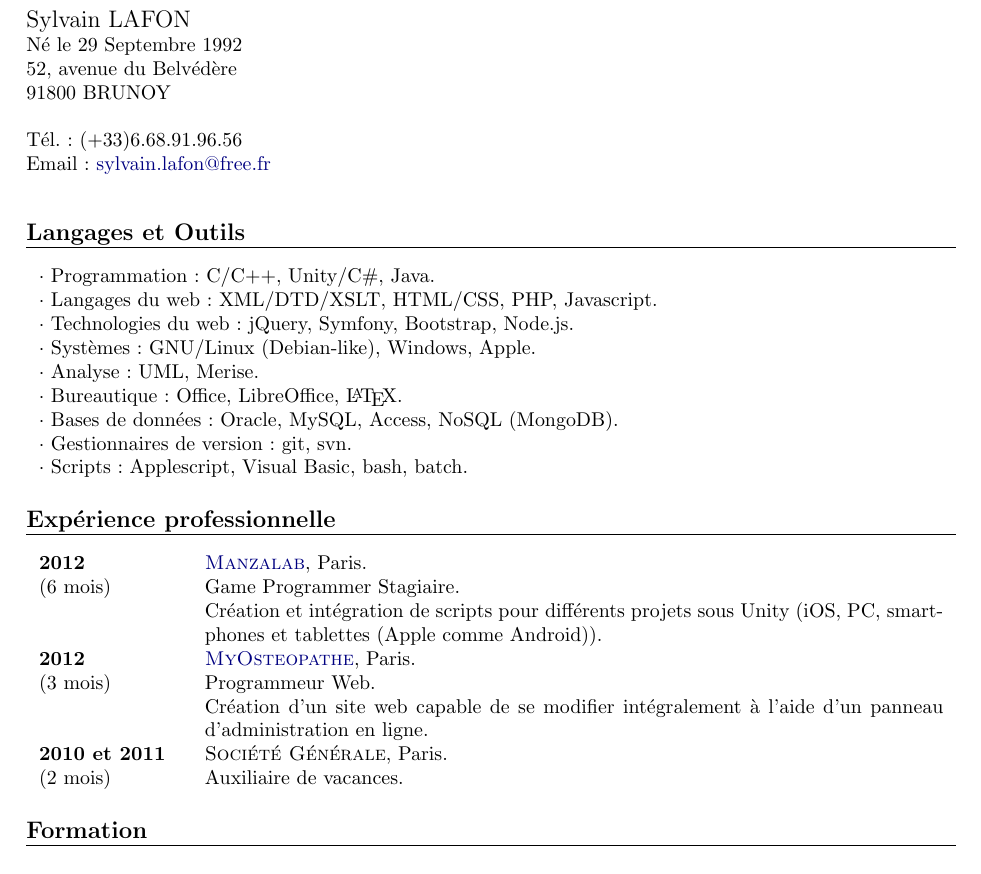
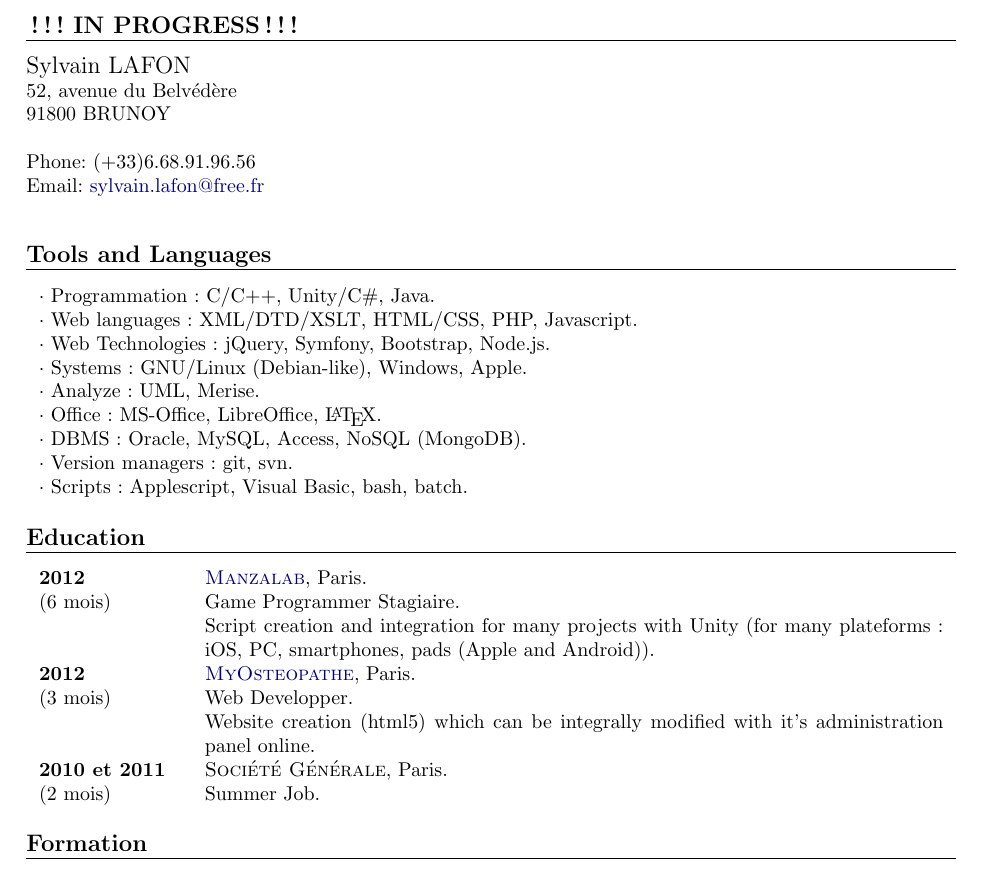
Before and after one commit to sylafrs/CV, a LaTeX CV (UK/CV.tex): part of the page, cut at the place of the change. Compiled offline with pdfLaTeX.

Commit message:
in progress

```diff
--- a/UK/CV.tex
+++ b/UK/CV.tex
@@ -4,7 +4,7 @@
 \usepackage[utf8]{inputenc}
 %\usepackage[T1]{fontenc}
 
-\Language{francais}
+\Language{english}
 
 \hypersetup{
 	pdfauthor   = {Sylvain LAFON},
@@ -30,54 +30,56 @@
 
 \begin{document}
 
+\begin{section}{!!! IN PROGRESS !!!}
+\end{section}
+
 \begin{heading}
 	\Name{Sylvain LAFON}
 	\Address{52, avenue du Belvédère\\
 		91800 BRUNOY\\}
 	\Telephone{(+33)6.68.91.96.56}
 	\Email{sylvain.lafon@free.fr}
-	\DateOfBirth{29 Septembre 1992\\}
+	%\DateOfBirth{September, 29th 1992\\}
 	\Gender{M}
 
 \end{heading}
 
-\begin{section}{Langages et Outils}
+\begin{section}{Tools and Languages}
 	\singleEntry{$\cdot$ Programmation : C/C++, Unity/C\#, Java}
-	\singleEntry{$\cdot$ Langages du web : XML/DTD/XSLT, HTML/CSS, PHP, Javascript}
-	\singleEntry{$\cdot$ Technologies du web : jQuery, Symfony, Bootstrap, Node.js}
-	\singleEntry{$\cdot$ Systèmes : GNU/Linux (Debian-like), Windows, Apple}
-	\singleEntry{$\cdot$ Analyse : UML, Merise}
-	\singleEntry{$\cdot$ Bureautique : Office, LibreOffice, \LaTeX}
-	\singleEntry{$\cdot$ Bases de données : Oracle, MySQL, Access, NoSQL (MongoDB)}
-	\singleEntry{$\cdot$ Gestionnaires de version : git, svn}
+	\singleEntry{$\cdot$ Web languages : XML/DTD/XSLT, HTML/CSS, PHP, Javascript}
+	\singleEntry{$\cdot$ Web Technologies : jQuery, Symfony, Bootstrap, Node.js}
+	\singleEntry{$\cdot$ Systems : GNU/Linux (Debian-like), Windows, Apple}
+	\singleEntry{$\cdot$ Analyze : UML, Merise}
+	\singleEntry{$\cdot$ Office : MS-Office, LibreOffice, \LaTeX}
+	\singleEntry{$\cdot$ DBMS : Oracle, MySQL, Access, NoSQL (MongoDB)}
+	\singleEntry{$\cdot$ Version managers : git, svn}
 	\singleEntry{$\cdot$ Scripts : Applescript, Visual Basic, bash, batch}
 \end{section}
 
-\begin{section}{Expérience professionnelle}
+\begin{section}{Education}
 	\begin{entry}
 		\Date{2012}
 		\Duration{6 mois}
 		\Place{\href{http://www.manzalab.com/}{Manzalab}}
 		\Locality{Paris}
 		\Activity{Game Programmer Stagiaire}
-		\Activity{Création et intégration de scripts pour différents projets sous Unity (iOS, PC, smartphones et tablettes (Apple comme Android))}
+		\Activity{Script creation and integration for many projects with Unity (for many plateforms : iOS, PC, smartphones, pads (Apple and Android))}
 	\end{entry}
 	\begin{entry}
 		\Date{2012}
 		\Duration{3 mois}
 		\Place{\href{http://myosteopathe.com/}{MyOsteopathe}}
 		\Locality{Paris}
-		\Activity{Programmeur Web}
-		\Activity{Création d'un site web capable de se modifier intégralement à l'aide d'un panneau d'administration en ligne}
+		\Activity{Web Developper}
+		\Activity{Website creation (html5) which can be integrally modified with it's administration panel online}
 	\end{entry}
 	\begin{entry}
 		\Date{2010 et 2011}
 		\Duration{2 mois}
 		\Place{Société Générale}
 		\Locality{Paris}
-		\Activity{Auxiliaire de vacances}
-		\Course{Réception}
-		\Course{Archivage et Numérisation}
+		\Activity{Summer Job}
+		\Course{Reception, Archiving}
 	\end{entry}
 \end{section}
 
```
